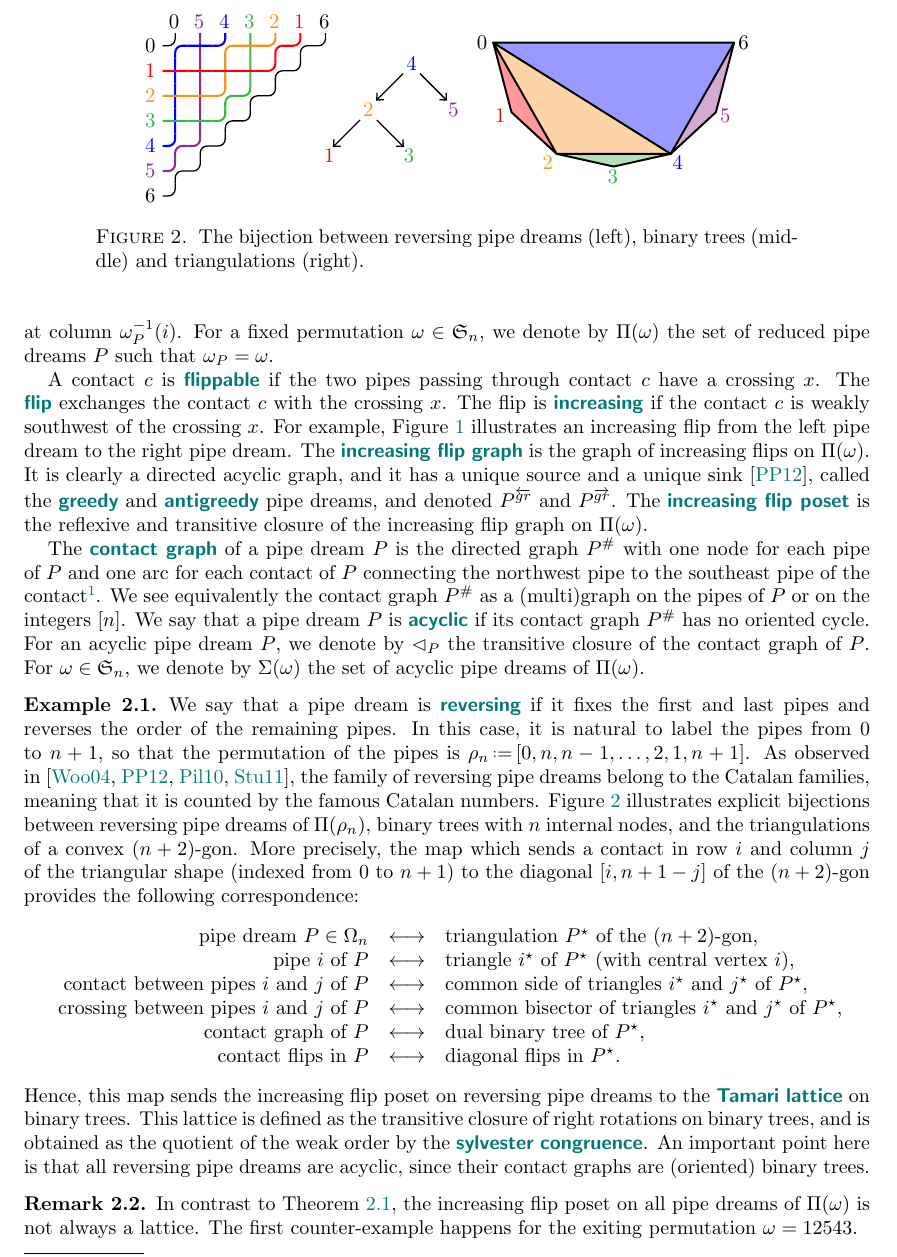
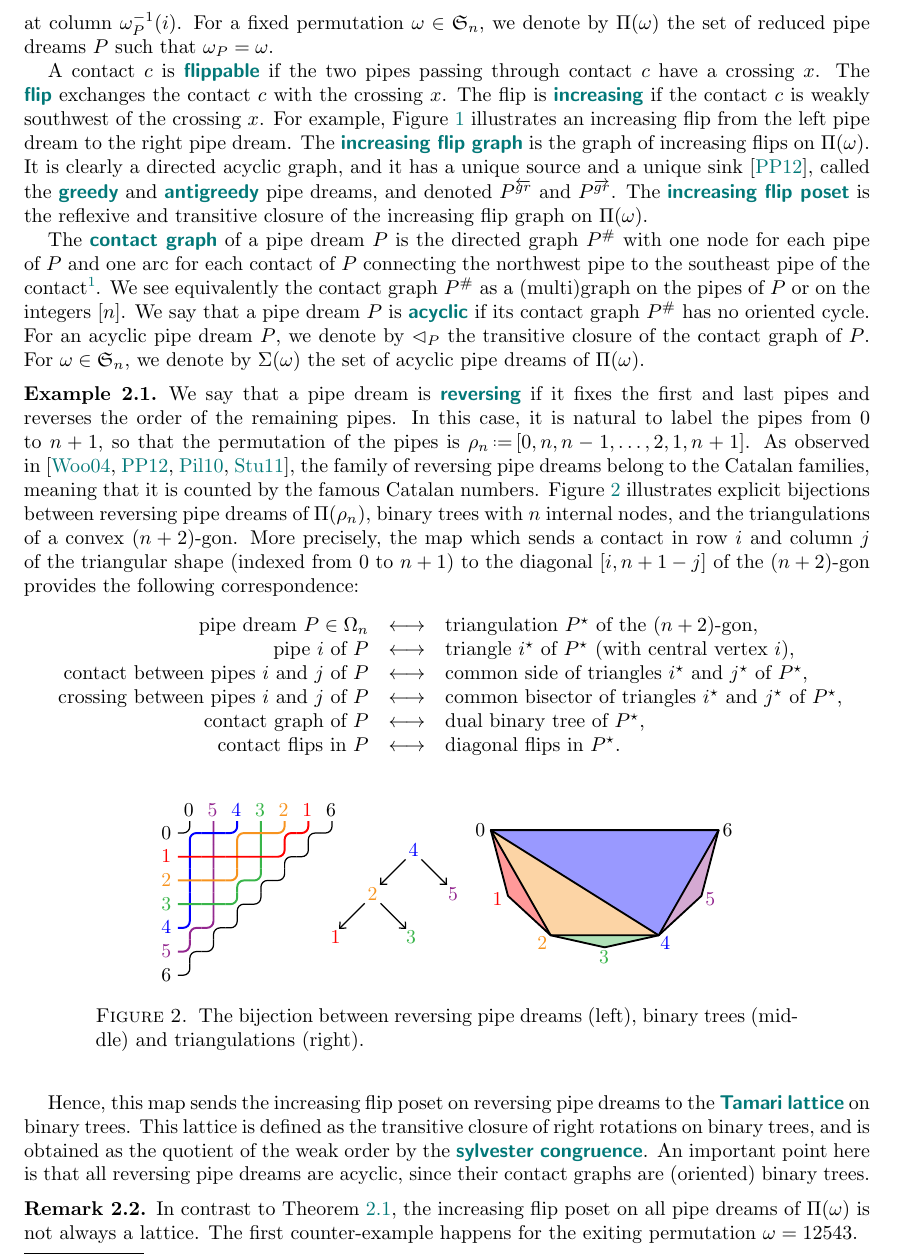
Before and after one commit to vpilaud/latticesSubwordComplexes, a LaTeX paper (acyclicFacets/draft/latticePipeDreams.tex): part of page 4 of 32, cut so that both start at the same text. Compiled offline with pdfLaTeX.

Commit message:
fig sizes

```diff
--- a/acyclicFacets/draft/latticePipeDreams.tex
+++ b/acyclicFacets/draft/latticePipeDreams.tex
@@ -385,12 +385,12 @@ contact flips in~$P$ & diagonal flips in~$P\duality$. \\
 %increasing flip poset & Tamari lattice.
 \end{tabular}} \\[.3cm]
 %
-\begin{figure}
-	\centerline{\includegraphics[scale=1.3]{dualiteTriangulation}}
+\begin{figure}[h]
+	\centerline{\includegraphics[scale=1.23]{dualiteTriangulation}}
 	\caption{The bijection between reversing pipe dreams (left), binary trees (middle) and triangulations (right).}
 	\label{fig:bijection}
 \end{figure}
-%
+
 Hence, this map sends the increasing flip poset on reversing pipe dreams to the \defn{Tamari lattice} on binary trees.
 This lattice is defined as the transitive closure of right rotations on binary trees, and is obtained as the quotient of the weak order by the \defn{sylvester congruence}.
 An important point here is that all reversing pipe dreams are acyclic, since their contact graphs are (oriented)~binary~trees.
```
Also changed, not shown: acyclicFacets/draft/latticePipeDreams.tex (4 more changed lines).
